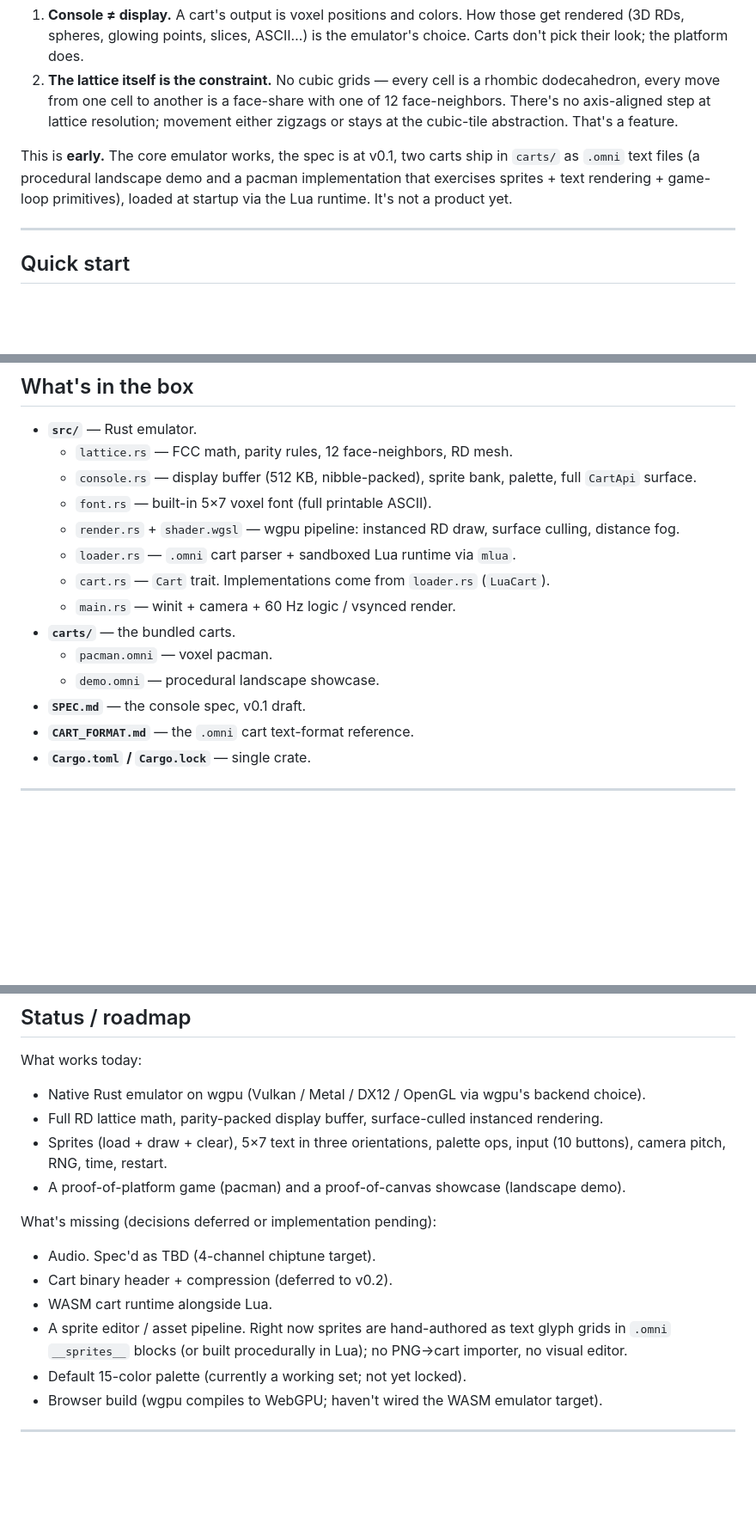
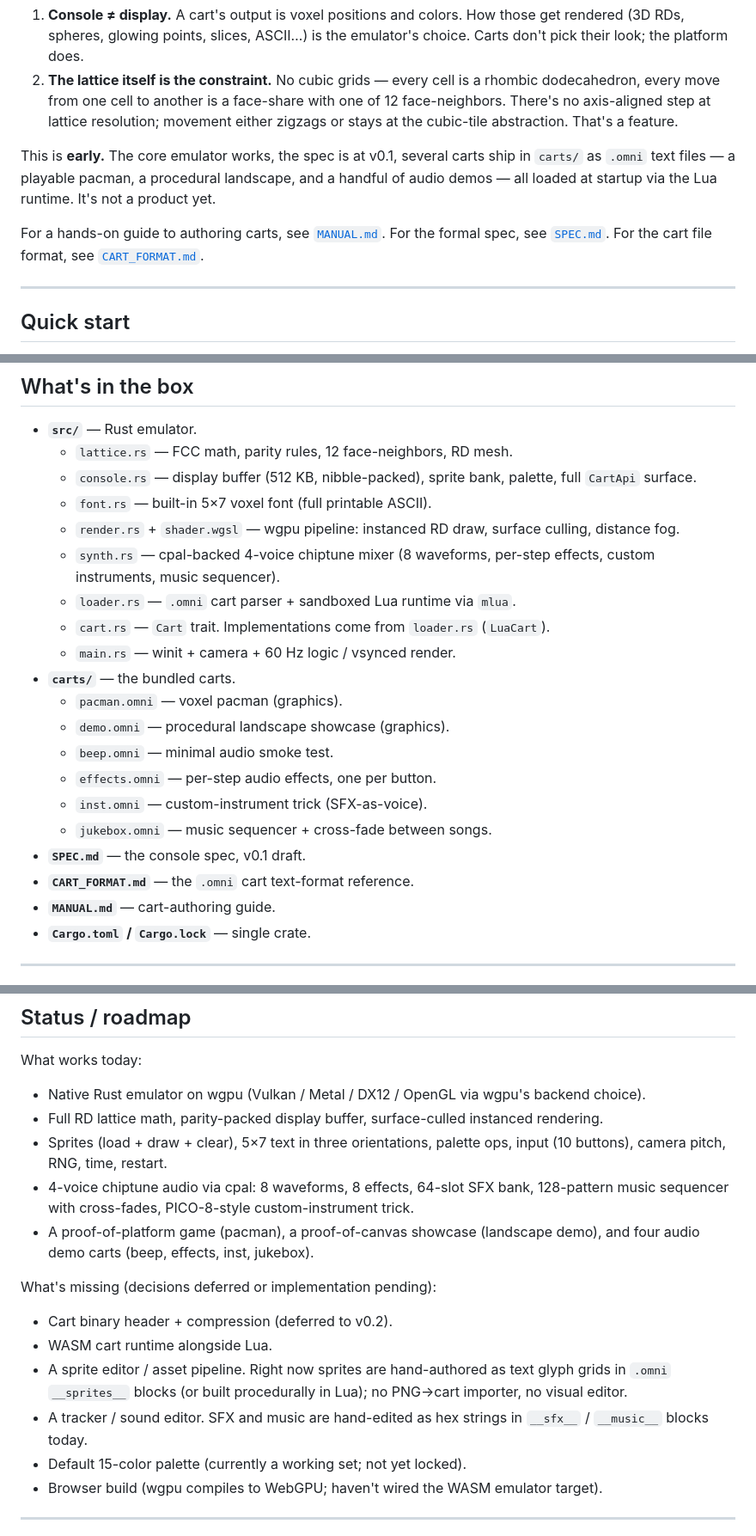
Before and after one commit to lost-conn/omnivixion, a Markdown page: README.md, 3 parts joined by grey strips. Shown at 86% size. Rendered like a GitHub page; blank space fills up the shorter version.

```diff
--- a/README.md
+++ b/README.md
@@ -7,7 +7,9 @@ The pitch is in two parts:
 1. **Console ≠ display.** A cart's output is voxel positions and colors. How those get rendered (3D RDs, spheres, glowing points, slices, ASCII…) is the emulator's choice. Carts don't pick their look; the platform does.
 2. **The lattice itself is the constraint.** No cubic grids — every cell is a rhombic dodecahedron, every move from one cell to another is a face-share with one of 12 face-neighbors. There's no axis-aligned step at lattice resolution; movement either zigzags or stays at the cubic-tile abstraction. That's a feature.
 
-This is **early.** The core emulator works, the spec is at v0.1, two carts ship in `carts/` as `.omni` text files (a procedural landscape demo and a pacman implementation that exercises sprites + text rendering + game-loop primitives), loaded at startup via the Lua runtime. It's not a product yet.
+This is **early.** The core emulator works, the spec is at v0.1, several carts ship in `carts/` as `.omni` text files — a playable pacman, a procedural landscape, and a handful of audio demos — all loaded at startup via the Lua runtime. It's not a product yet.
+
+For a hands-on guide to authoring carts, see [`MANUAL.md`](MANUAL.md). For the formal spec, see [`SPEC.md`](SPEC.md). For the cart file format, see [`CART_FORMAT.md`](CART_FORMAT.md).
 
 ---
 
@@ -43,14 +45,20 @@ The maze scatter→chase phases, four ghost personalities (Blinky / Pinky / Inky
   - `console.rs` — display buffer (512 KB, nibble-packed), sprite bank, palette, full `CartApi` surface.
   - `font.rs` — built-in 5×7 voxel font (full printable ASCII).
   - `render.rs` + `shader.wgsl` — wgpu pipeline: instanced RD draw, surface culling, distance fog.
+  - `synth.rs` — cpal-backed 4-voice chiptune mixer (8 waveforms, per-step effects, custom instruments, music sequencer).
   - `loader.rs` — `.omni` cart parser + sandboxed Lua runtime via `mlua`.
   - `cart.rs` — `Cart` trait. Implementations come from `loader.rs` (`LuaCart`).
   - `main.rs` — winit + camera + 60 Hz logic / vsynced render.
 - **`carts/`** — the bundled carts.
-  - `pacman.omni` — voxel pacman.
-  - `demo.omni` — procedural landscape showcase.
+  - `pacman.omni` — voxel pacman (graphics).
+  - `demo.omni` — procedural landscape showcase (graphics).
+  - `beep.omni` — minimal audio smoke test.
+  - `effects.omni` — per-step audio effects, one per button.
+  - `inst.omni` — custom-instrument trick (SFX-as-voice).
+  - `jukebox.omni` — music sequencer + cross-fade between songs.
 - **`SPEC.md`** — the console spec, v0.1 draft.
 - **`CART_FORMAT.md`** — the `.omni` cart text-format reference.
+- **`MANUAL.md`** — cart-authoring guide.
 - **`Cargo.toml` / `Cargo.lock`** — single crate.
 
 ---
@@ -89,14 +98,15 @@ What works today:
 - Native Rust emulator on wgpu (Vulkan / Metal / DX12 / OpenGL via wgpu's backend choice).
 - Full RD lattice math, parity-packed display buffer, surface-culled instanced rendering.
 - Sprites (load + draw + clear), 5×7 text in three orientations, palette ops, input (10 buttons), camera pitch, RNG, time, restart.
-- A proof-of-platform game (pacman) and a proof-of-canvas showcase (landscape demo).
+- 4-voice chiptune audio via cpal: 8 waveforms, 8 effects, 64-slot SFX bank, 128-pattern music sequencer with cross-fades, PICO-8-style custom-instrument trick.
+- A proof-of-platform game (pacman), a proof-of-canvas showcase (landscape demo), and four audio demo carts (beep, effects, inst, jukebox).
 
 What's missing (decisions deferred or implementation pending):
 
-- Audio. Spec'd as TBD (4-channel chiptune target).
 - Cart binary header + compression (deferred to v0.2).
 - WASM cart runtime alongside Lua.
 - A sprite editor / asset pipeline. Right now sprites are hand-authored as text glyph grids in `.omni` `__sprites__` blocks (or built procedurally in Lua); no PNG→cart importer, no visual editor.
+- A tracker / sound editor. SFX and music are hand-edited as hex strings in `__sfx__` / `__music__` blocks today.
 - Default 15-color palette (currently a working set; not yet locked).
 - Browser build (wgpu compiles to WebGPU; haven't wired the WASM emulator target).
 
```
Also changed, not shown: other parts of README.md (+1 -0 lines), MANUAL.md (added, +450 -0 lines).
